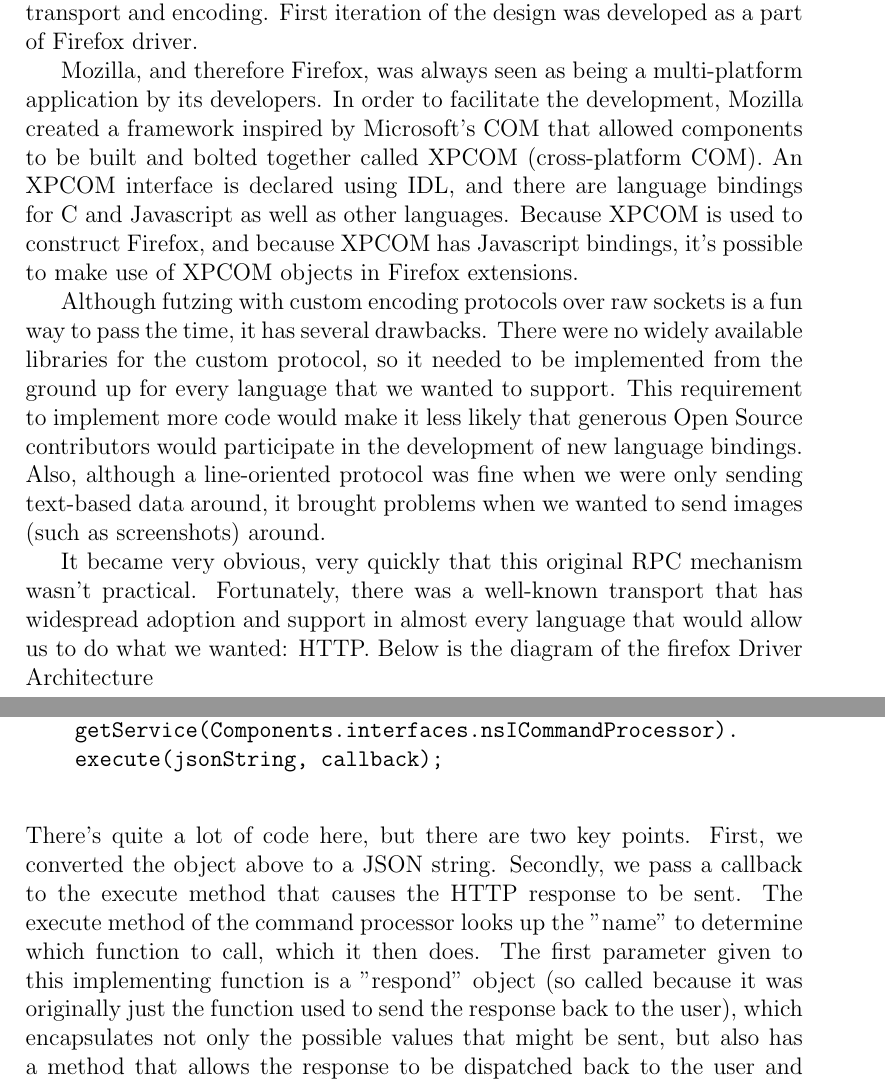
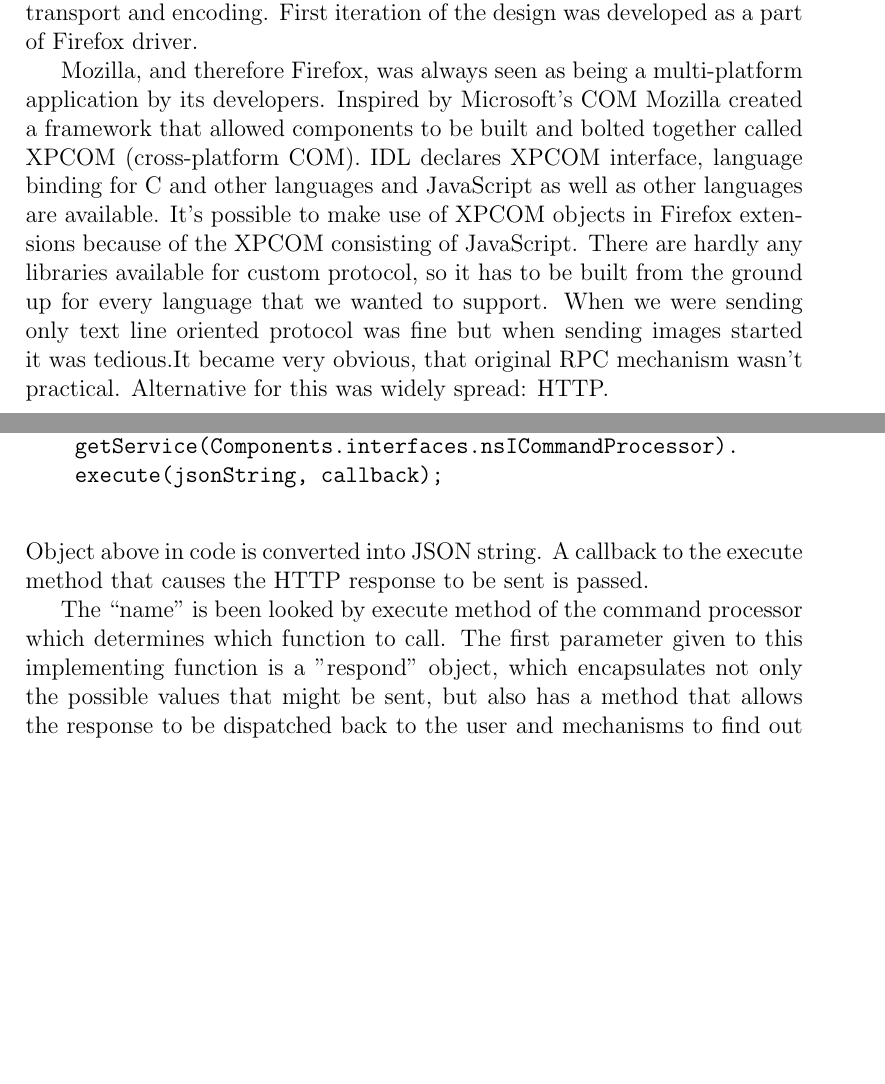
Before and after one commit to chikhalenakush/Report, a LaTeX document (Latex Folder/tess.tex): two parts of pages 14 and 16 of 18 before the commit and two parts of pages 14 and 16 of 17 after it, joined at a grey line, cut so that both start at the same text, the shorter picture padded with empty space. Compiled offline with pdfLaTeX.

Commit message:
changes at end of day

```diff
--- a/Latex Folder/tess.tex
+++ b/Latex Folder/tess.tex
@@ -215,10 +215,8 @@ There is always challenge to minimize cost of maintenance with X browsers suppor
 \section*{The Remote Driver}
 Remote driver is the one of the mechanism to reduce the cost of maintaining web Driver by providing a uniform interface that language binding can code against. Remote driver is used where need to communicate with browser instance that’s running out of process. RPC mechanism is divided into two: transport and encoding. First iteration of the design was developed as a part of Firefox driver.
 
-Mozilla, and therefore Firefox, was always seen as being a multi-platform application by its developers. In order to facilitate the development, Mozilla created a framework inspired by Microsoft's COM that allowed components to be built and bolted together called XPCOM (cross-platform COM). An XPCOM interface is declared using IDL, and there are language bindings for C and Javascript as well as other languages. Because XPCOM is used to construct Firefox, and because XPCOM has Javascript bindings, it's possible to make use of XPCOM objects in Firefox extensions.
+Mozilla, and therefore Firefox, was always seen as being a multi-platform application by its developers. Inspired by Microsoft's COM Mozilla created a framework that allowed components to be built and bolted together called XPCOM (cross-platform COM).  IDL declares XPCOM interface, language binding for C and other languages  and JavaScript as well as other languages are available. It's possible to make use of XPCOM objects in Firefox extensions because of the XPCOM consisting of JavaScript.
+ There are hardly any libraries available for custom protocol, so it has to be built from the ground up for every language that we wanted to support. When we were sending only text line oriented protocol was fine but when sending images started it was tedious.It became very obvious, that original RPC mechanism wasn't practical. Alternative for this was widely spread: HTTP.
 
-Although futzing with custom encoding protocols over raw sockets is a fun way to pass the time, it has several drawbacks. There were no widely available libraries for the custom protocol, so it needed to be implemented from the ground up for every language that we wanted to support. This requirement to implement more code would make it less likely that generous Open Source contributors would participate in the development of new language bindings. Also, although a line-oriented protocol was fine when we were only sending text-based data around, it brought problems when we wanted to send images (such as screenshots) around.
-
-It became very obvious, very quickly that this original RPC mechanism wasn't practical. Fortunately, there was a well-known transport that has widespread adoption and support in almost every language that would allow us to do what we wanted: HTTP. Below is the diagram of the firefox Driver Architecture
 
 \includegraphics[scale=1]{FireFoxDriver}
@@ -256,6 +254,7 @@ Components.classes['@googlecode.com/webdriver/command-processor;1'].
     execute(jsonString, callback);
 
 \end{verbatim}
-There's quite a lot of code here, but there are two key points. First, we converted the object above to a JSON string. Secondly, we pass a callback to the execute method that causes the HTTP response to be sent.
-The execute method of the command processor looks up the "name" to determine which function to call, which it then does. The first parameter given to this implementing function is a "respond" object (so called because it was originally just the function used to send the response back to the user), which encapsulates not only the possible values that might be sent, but also has a method that allows the response to be dispatched back to the user and mechanisms to find out information about the DOM. The second parameter is the value of the parameters object seen above (in this case, id and name). The advantage of this scheme is that each function has a uniform interface that mirrors the structure used on the client side. This means that the mental models used for thinking about the code on each side are similar. Here's the underlying implementation of getAttribute
+Object above in code is converted into JSON string. A callback to the execute method that causes the HTTP response to be sent is passed.
+
+The “name” is been looked by execute method of the command processor which determines which function to call. The first parameter given to this implementing function is a "respond" object, which encapsulates not only the possible values that might be sent, but also has a method that allows the response to be dispatched back to the user and mechanisms to find out information about the DOM. The second parameter is the value of the parameters object seen above (in this case, id and name). The advantage of this scheme is that each function has a uniform interface that mirrors the structure used on the client side. This means that the mental models used for thinking about the code on each side are similar. Here's the underlying implementation of getAttribute,
 \begin{verbatim}
```
Also changed, not shown: Latex Folder/tess.pdf, Latex Folder/tess.tex (23 more changed lines), 5 other files.
